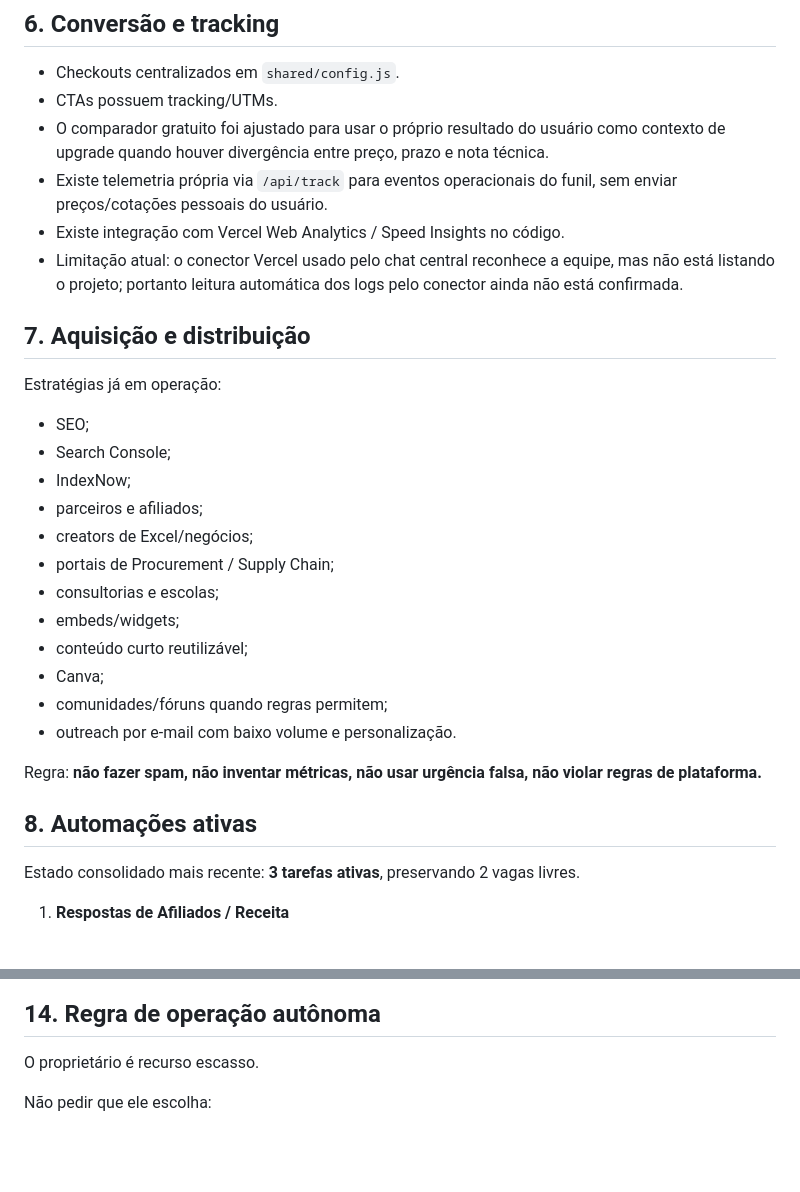
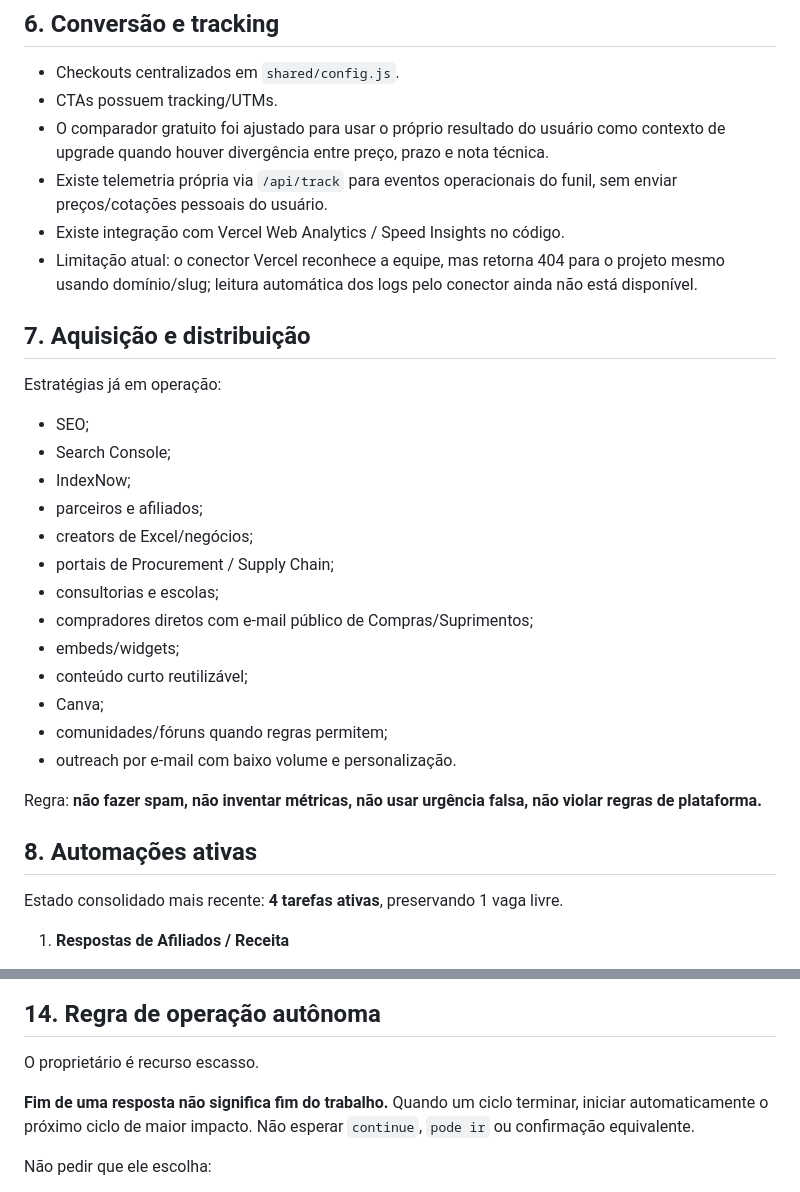
Before and after one commit to cristiansembarski2-ship-it/crs-digital-factory, a Markdown page: OPERACAO_ATUAL.md, 2 parts joined by grey strips. Drawn GitHub-style; blank space fills up the shorter version.

```diff
--- a/OPERACAO_ATUAL.md
+++ b/OPERACAO_ATUAL.md
@@ -90,7 +90,7 @@ Não criar outro ativo semelhante sem uma justificativa econômica clara.
 - O comparador gratuito foi ajustado para usar o próprio resultado do usuário como contexto de upgrade quando houver divergência entre preço, prazo e nota técnica.
 - Existe telemetria própria via `/api/track` para eventos operacionais do funil, sem enviar preços/cotações pessoais do usuário.
 - Existe integração com Vercel Web Analytics / Speed Insights no código.
-- Limitação atual: o conector Vercel usado pelo chat central reconhece a equipe, mas não está listando o projeto; portanto leitura automática dos logs pelo conector ainda não está confirmada.
+- Limitação atual: o conector Vercel reconhece a equipe, mas retorna 404 para o projeto mesmo usando domínio/slug; leitura automática dos logs pelo conector ainda não está disponível.
 
 ## 7. Aquisição e distribuição
 
@@ -102,6 +102,7 @@ Estratégias já em operação:
 - creators de Excel/negócios;
 - portais de Procurement / Supply Chain;
 - consultorias e escolas;
+- compradores diretos com e-mail público de Compras/Suprimentos;
 - embeds/widgets;
 - conteúdo curto reutilizável;
 - Canva;
@@ -112,7 +113,7 @@ Regra: **não fazer spam, não inventar métricas, não usar urgência falsa, n
 
 ## 8. Automações ativas
 
-Estado consolidado mais recente: **3 tarefas ativas**, preservando 2 vagas livres.
+Estado consolidado mais recente: **4 tarefas ativas**, preservando 1 vaga livre.
 
 1. **Respostas de Afiliados / Receita**
    - monitora venda, pagamento e respostas comerciais relevantes;
@@ -193,6 +203,8 @@ Quando houver dados reais, priorizar:
 ## 14. Regra de operação autônoma
 
 O proprietário é recurso escasso.
+
+**Fim de uma resposta não significa fim do trabalho.** Quando um ciclo terminar, iniciar automaticamente o próximo ciclo de maior impacto. Não esperar `continue`, `pode ir` ou confirmação equivalente.
 
 Não pedir que ele escolha:
 - design;
```
Also changed, not shown: other parts of OPERACAO_ATUAL.md (+14 -12 lines).
